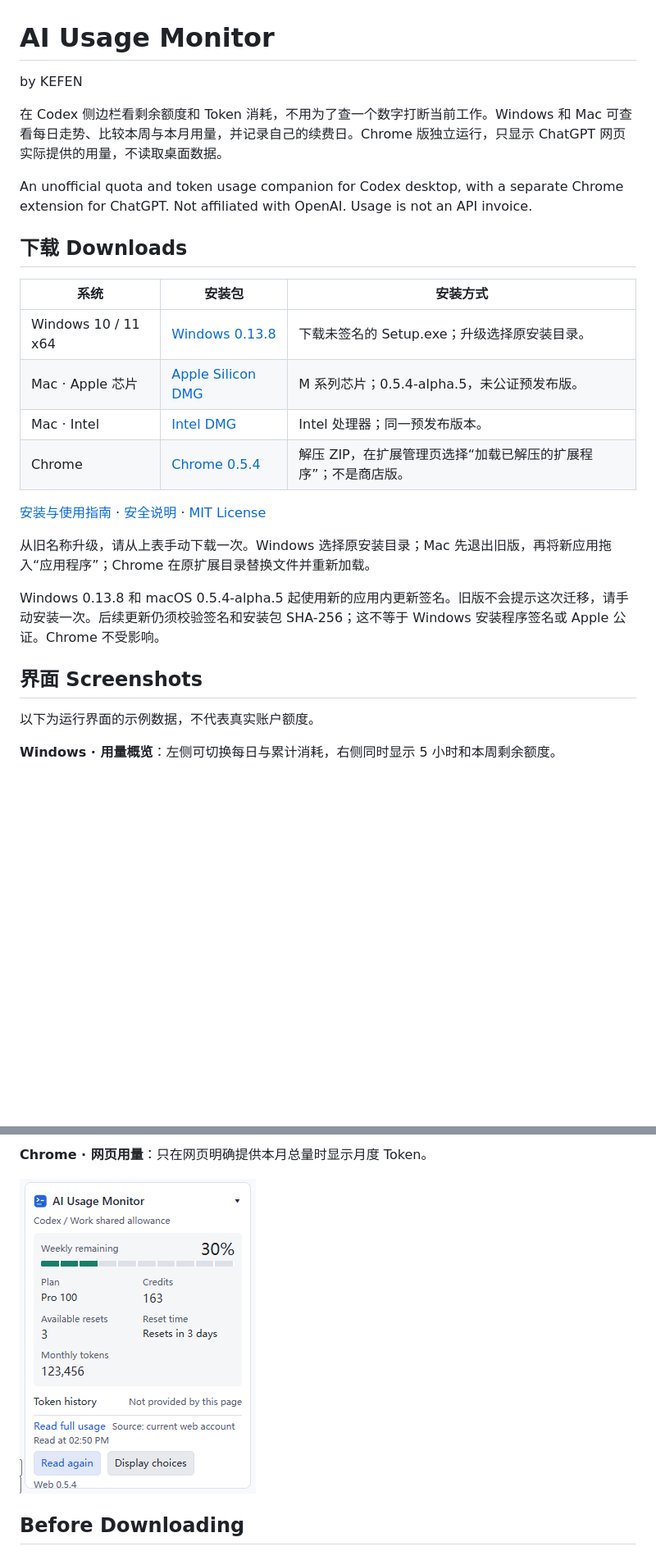
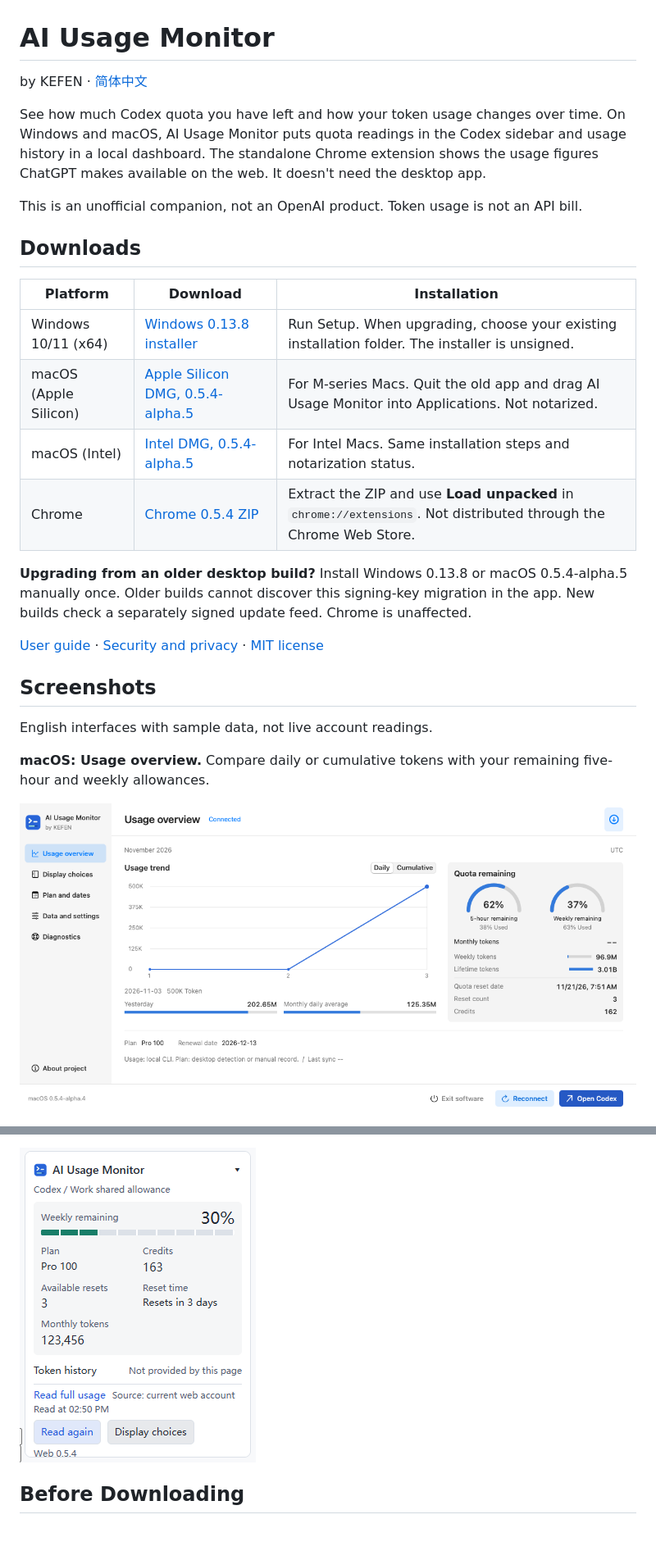
Before and after one commit to kefen/AI-Usage-Monitor, a Markdown page: README.md, 2 parts joined by grey strips. Shown at 82% size. Drawn GitHub-style; pictures changed too: docs/screenshots/chrome-usage-en.png (added), docs/screenshots/macos-overview-en.png (added); blank space fills up the shorter version.

Commit message:
Lead with English screenshots and retain branded release downloads

```diff
--- a/README.md
+++ b/README.md
@@ -1,29 +1,29 @@
 # AI Usage Monitor
 
-by KEFEN
+by KEFEN · [简体中文](README.zh-CN.md)
 
-在 Codex 侧边栏看剩余额度和 Token 消耗，不用为了查一个数字打断当前工作。Windows 和 Mac 可查看每日走势、比较本周与本月用量，并记录自己的续费日。Chrome 版独立运行，只显示 ChatGPT 网页实际提供的用量，不读取桌面数据。
+See how much Codex quota you have left and how your token usage changes over time. On Windows and macOS, AI Usage Monitor puts quota readings in the Codex sidebar and usage history in a local dashboard. The standalone Chrome extension shows the usage figures ChatGPT makes available on the web. It doesn't need the desktop app.
 
-An unofficial quota and token usage companion for Codex desktop, with a separate Chrome extension for ChatGPT. Not affiliated with OpenAI. Usage is not an API invoice.
+This is an unofficial companion, not an OpenAI product. Token usage is not an API bill.
 
-## 下载 Downloads
+## Downloads
 
-| 系统 | 安装包 | 安装方式 |
+| Platform | Download | Installation |
 | --- | --- | --- |
-| Windows 10 / 11 x64 | [Windows 0.13.8](https://github.com/kefen/AI-Usage-Monitor/releases/tag/windows/v0.13.8) | 下载未签名的 Setup.exe；升级选择原安装目录。 |
-| Mac · Apple 芯片 | [Apple Silicon DMG](https://github.com/kefen/AI-Usage-Monitor/releases/download/macos%2Fv0.5.4-alpha.5/AI-Usage-Monitor-macOS-0.5.4-alpha.5-arm64-unsigned-test.dmg) | M 系列芯片；0.5.4-alpha.5，未公证预发布版。 |
-| Mac · Intel | [Intel DMG](https://github.com/kefen/AI-Usage-Monitor/releases/download/macos%2Fv0.5.4-alpha.5/AI-Usage-Monitor-macOS-0.5.4-alpha.5-x86_64-unsigned-test.dmg) | Intel 处理器；同一预发布版本。 |
-| Chrome | [Chrome 0.5.4](https://github.com/kefen/AI-Usage-Monitor/releases/tag/chrome/v0.5.4) | 解压 ZIP，在扩展管理页选择“加载已解压的扩展程序”；不是商店版。 |
+| Windows 10/11 (x64) | [Windows 0.13.8 installer](https://github.com/kefen/AI-Usage-Monitor/releases/download/windows%2Fv0.13.8/AI-Usage-Monitor-Windows-0.13.8-x64-Setup.exe) | Run Setup. When upgrading, choose your existing installation folder. The installer is unsigned. |
+| macOS (Apple Silicon) | [Apple Silicon DMG, 0.5.4-alpha.5](https://github.com/kefen/AI-Usage-Monitor/releases/download/macos%2Fv0.5.4-alpha.5/AI-Usage-Monitor-macOS-0.5.4-alpha.5-arm64-unsigned-test.dmg) | For M-series Macs. Quit the old app and drag AI Usage Monitor into Applications. Not notarized. |
+| macOS (Intel) | [Intel DMG, 0.5.4-alpha.5](https://github.com/kefen/AI-Usage-Monitor/releases/download/macos%2Fv0.5.4-alpha.5/AI-Usage-Monitor-macOS-0.5.4-alpha.5-x86_64-unsigned-test.dmg) | For Intel Macs. Same installation steps and notarization status. |
+| Chrome | [Chrome 0.5.4 ZIP](https://github.com/kefen/AI-Usage-Monitor/releases/download/chrome%2Fv0.5.4/AI-Usage-Monitor-Chrome-0.5.4.zip) | Extract the ZIP and use **Load unpacked** in `chrome://extensions`. Not distributed through the Chrome Web Store. |
 
-[安装与使用指南](docs/USER-GUIDE.md) · [安全说明](SECURITY.md) · [MIT License](LICENSE)
+**Upgrading from an older desktop build?** Install Windows 0.13.8 or macOS 0.5.4-alpha.5 manually once. Older builds cannot discover this signing-key migration in the app. New builds check a separately signed update feed. Chrome is unaffected.
 
-从旧名称升级，请从上表手动下载一次。Windows 选择原安装目录；Mac 先退出旧版，再将新应用拖入“应用程序”；Chrome 在原扩展目录替换文件并重新加载。
+[User guide](docs/USER-GUIDE.md) · [Security and privacy](SECURITY.md) · [MIT license](LICENSE)
 
-Windows 0.13.8 和 macOS 0.5.4-alpha.5 起使用新的应用内更新签名。旧版不会提示这次迁移，请手动安装一次。后续更新仍须校验签名和安装包 SHA-256；这不等于 Windows 安装程序签名或 Apple 公证。Chrome 不受影响。
+## Screenshots
 
-## 界面 Screenshots
+English interfaces with sample data, not live account readings.
 
-以下为运行界面的示例数据，不代表真实账户额度。
+**macOS: Usage overview.** Compare daily or cumulative tokens with your remaining five-hour and weekly allowances.
 
-**Windows · 用量概览**：左侧可切换每日与累计消耗，右侧同时显示 5 小时和本周剩余额度。
+![English macOS dashboard with a daily token chart and remaining quota](docs/screenshots/macos-overview-en.png)
 
@@ -35,7 +35,5 @@ Windows 0.13.8 和 macOS 0.5.4-alpha.5 起使用新的应用内更新签名。
 
-**Chrome · 网页用量**：只在网页明确提供本月总量时显示月度 Token。
-
-![Chrome 网页用量示例](docs/screenshots/board-chrome.png)
+![English Chrome sidebar showing weekly quota, credits and monthly tokens](docs/screenshots/chrome-usage-en.png)
 
 ## Before Downloading
 
```
Also changed, not shown: other parts of README.md (+3 -8 lines), README.zh-CN.md (added, +215 -0 lines), docs/screenshots/windows-plan-en.png (added), 2 other files.
